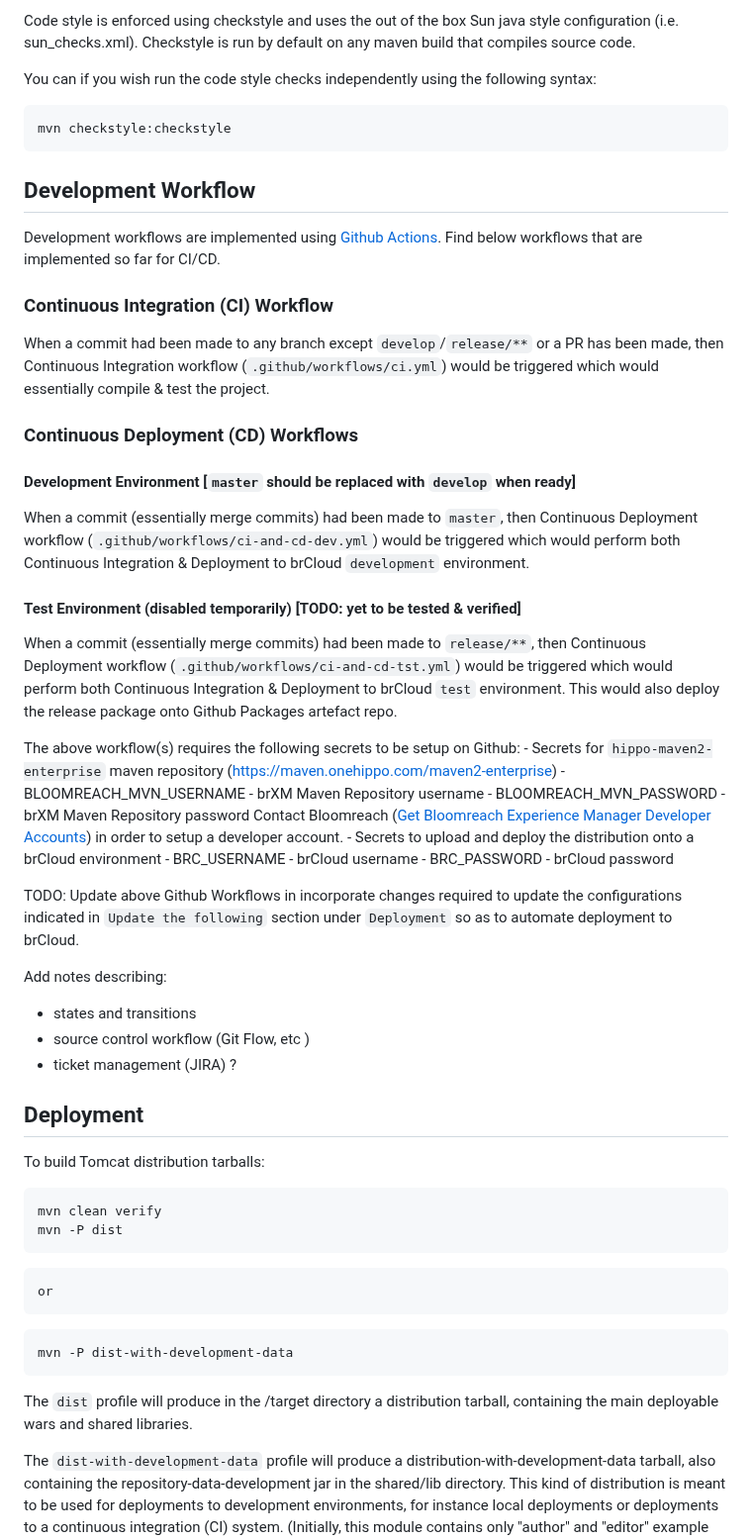
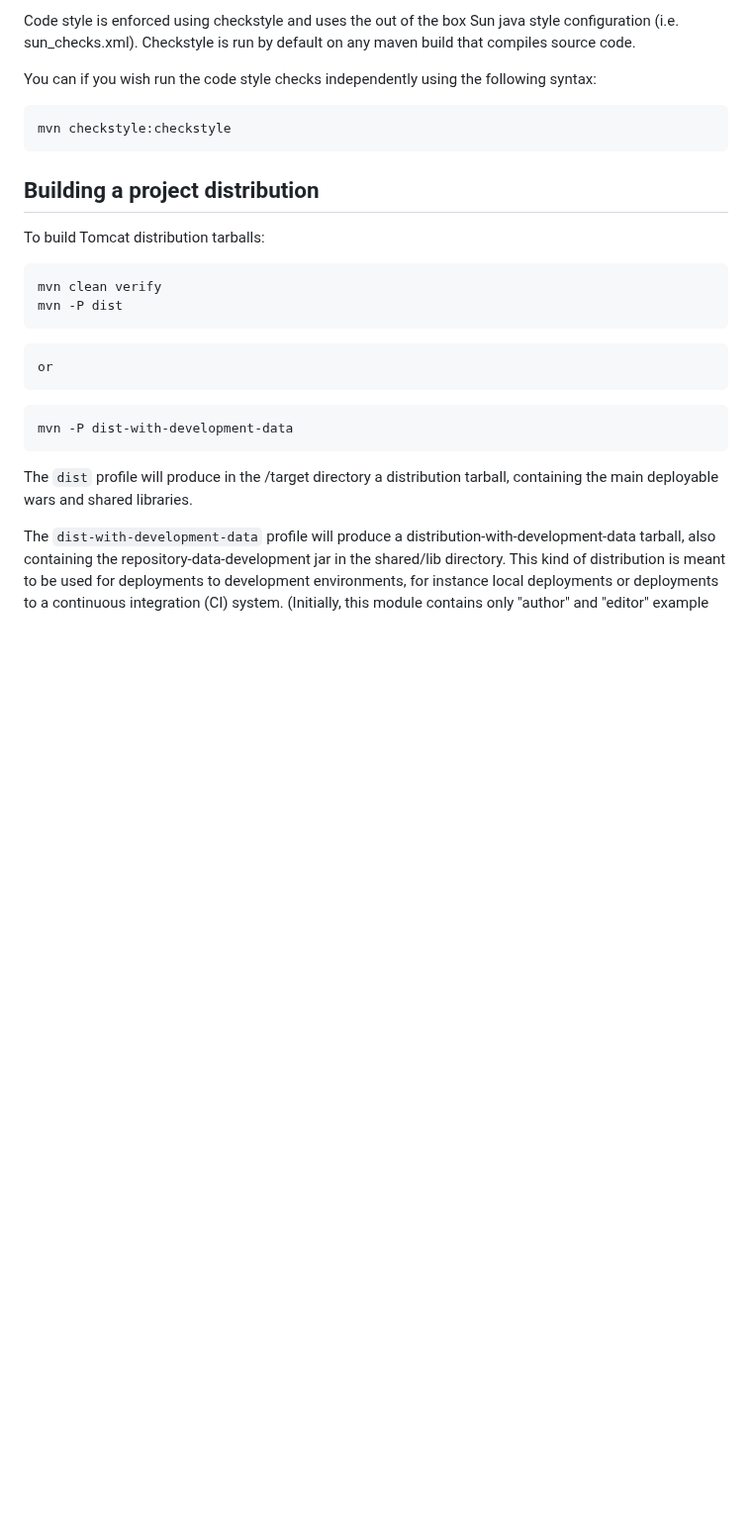
Before and after one commit to Health-Education-England/hee-cms-platform, a Markdown page: README.md, the part around one of its changes. Shown at 99% size. Rendered like a GitHub page; blank space fills up the shorter version.

````diff
--- a/README.md
+++ b/README.md
@@ -123,39 +123,7 @@ You can if you wish run the code style checks independently using the following
 mvn checkstyle:checkstyle
 ```
 
-## Development Workflow
-
-Development workflows are implemented using [Github Actions](https://github.com/features/actions). Find below workflows that are implemented so far for CI/CD.
-
-### Continuous Integration (CI) Workflow
-
-When a commit had been made to any branch except `develop`/`release/**` or a PR has been made, then Continuous Integration workflow (`.github/workflows/ci.yml`) would be triggered which would essentially compile & test the project.
-
-### Continuous Deployment (CD) Workflows
-#### Development Environment [`master` should be replaced with `develop` when ready]
-When a commit (essentially merge commits) had been made to `master`, then Continuous Deployment workflow (`.github/workflows/ci-and-cd-dev.yml`) would be triggered which would perform both Continuous Integration & Deployment to brCloud `development` environment.
-
-#### Test Environment (disabled temporarily) [TODO: yet to be tested & verified]
-When a commit (essentially merge commits) had been made to `release/**`, then Continuous Deployment workflow (`.github/workflows/ci-and-cd-tst.yml`) would be triggered which would perform both Continuous Integration & Deployment to brCloud `test` environment. This would also deploy the release package onto Github Packages artefact repo.
-
-The above workflow(s) requires the following secrets to be setup on Github:
-    - Secrets for `hippo-maven2-enterprise` maven repository (https://maven.onehippo.com/maven2-enterprise)
-        - BLOOMREACH_MVN_USERNAME - brXM Maven Repository username
-        - BLOOMREACH_MVN_PASSWORD - brXM Maven Repository password
-    Contact Bloomreach ([Get Bloomreach Experience Manager Developer Accounts](https://documentation.bloomreach.com/14/about/get-bloomreach-experience-developer-accounts.html)) in order to setup a developer account.
-    - Secrets to upload and deploy the distribution onto a brCloud environment
-        - BRC_USERNAME - brCloud username
-        - BRC_PASSWORD - brCloud password
-
-TODO: Update above Github Workflows in incorporate changes required to update the configurations indicated in `Update the following` section under `Deployment` so as to automate deployment to brCloud.
-
-Add notes describing:
-
-- states and transitions
-- source control workflow (Git Flow, etc )
-- ticket management (JIRA) ?
-
-## Deployment
+## Building a project distribution
 
 To build Tomcat distribution tarballs:
 
````
Also changed, not shown: other parts of README.md (+40 -5 lines), .github/workflows/cicd-process.jpg (added), 1 other file.
